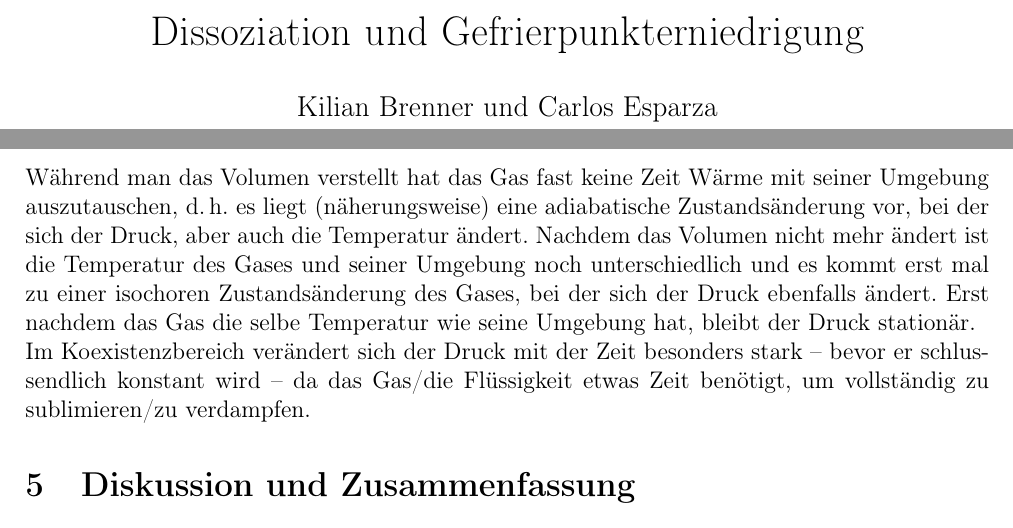
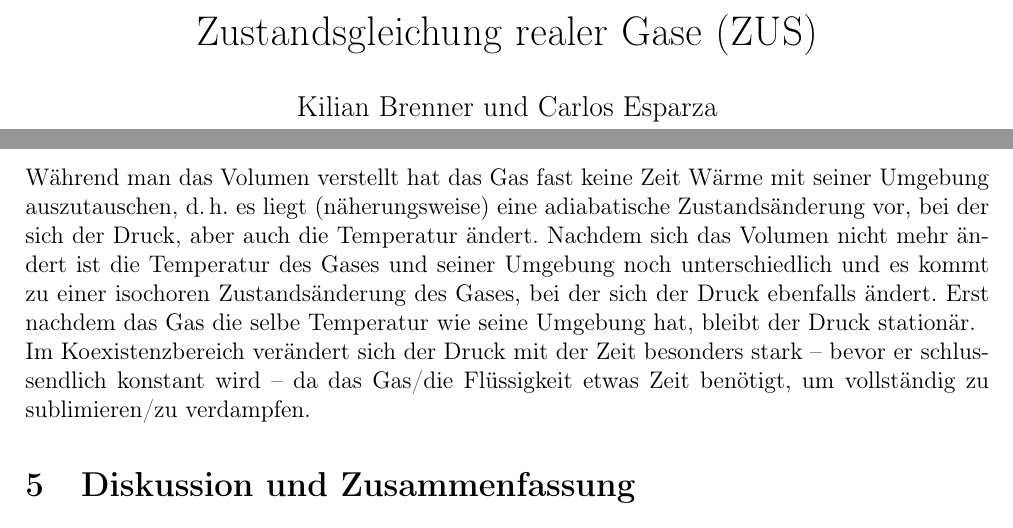
Before and after one commit to ces42/praktikum1, a LaTeX document (ZUS/Auswertung.tex, which reads ZUS/Aufgabe7.tex): two parts of pages 1 and 8 of 8, joined at a grey line, cut at the place of the change. Compiled offline with pdfLaTeX.

Commit message:
adding files

```diff
--- a/ZUS/Aufgabe7.tex
+++ b/ZUS/Aufgabe7.tex
@@ -75,5 +75,5 @@ einen Wert von $L = \unit[8.99]{kJ\, mol^{-1}}$. Dieser Wert stimmt sogar sehr g
 
 \subsection{Variation des Drucks nach der Volumenänderung}
 
-Während man das Volumen verstellt hat das Gas fast keine Zeit Wärme mit seiner Umgebung auszutauschen, d.\,h.\ es liegt (näherungsweise) eine adiabatische Zustandsänderung vor, bei der sich der Druck, aber auch die Temperatur ändert. Nachdem das Volumen nicht mehr ändert ist die Temperatur des Gases und seiner Umgebung noch unterschiedlich und es kommt erst mal zu einer isochoren Zustandsänderung des Gases, bei der sich der Druck ebenfalls ändert. Erst nachdem das Gas die selbe Temperatur wie seine Umgebung hat, bleibt der Druck stationär.\\
+Während man das Volumen verstellt hat das Gas fast keine Zeit Wärme mit seiner Umgebung auszutauschen, d.\,h.\ es liegt (näherungsweise) eine adiabatische Zustandsänderung vor, bei der sich der Druck, aber auch die Temperatur ändert. Nachdem sich das Volumen nicht mehr ändert ist die Temperatur des Gases und seiner Umgebung noch unterschiedlich und es kommt zu einer isochoren Zustandsänderung des Gases, bei der sich der Druck ebenfalls ändert. Erst nachdem das Gas die selbe Temperatur wie seine Umgebung hat, bleibt der Druck stationär.\\
 Im Koexistenzbereich verändert sich der Druck mit der Zeit besonders stark -- bevor er schlussendlich konstant wird -- da das Gas/die Flüssigkeit etwas Zeit benötigt, um vollständig zu sublimieren/zu verdampfen.
--- a/ZUS/Auswertung.tex
+++ b/ZUS/Auswertung.tex
@@ -16,7 +16,7 @@
 \usepackage{graphicx}
 \usepackage[left=2cm,right=2cm,top=2cm,bottom=2cm]{geometry}
 
-\title{Dissoziation und Gefrierpunkterniedrigung}
+\title{Zustandsgleichung realer Gase (ZUS)}
 \author{Kilian Brenner und Carlos Esparza \\ Team 13, Gruppe 6}
 
 \date{19.03.2018}
```
Also changed, not shown: AKU/Auswertung.tex (added), AKU/Diskussion.tex (added), AKU/Ergebnisse.tex (added), AKU/Methoden.tex (added), AKU/Vorgehen.tex (added).
